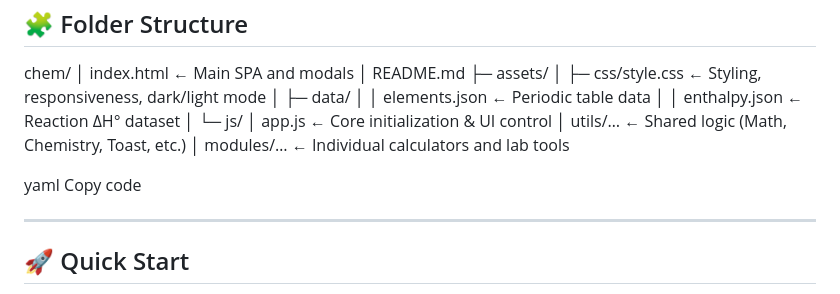
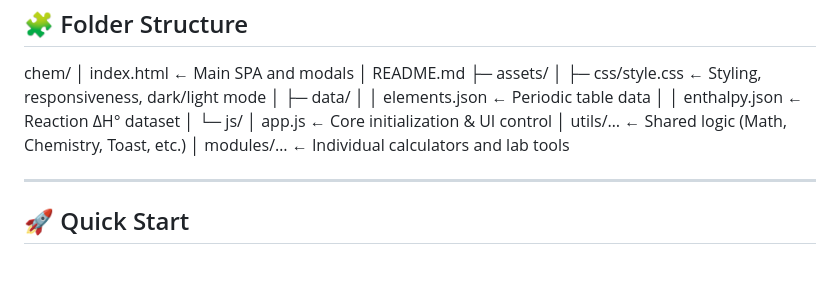
Before and after one commit to Noamismach/ChemTools, a Markdown page: README.md, the part around the change. GitHub-like rendering; blank space fills up the shorter version.

Commit message:
Remove YAML section from README
Removed unnecessary YAML section from README.

```diff
--- a/README.md
+++ b/README.md
@@ -56,9 +56,6 @@ chem/
 │ utils/… ← Shared logic (Math, Chemistry, Toast, etc.)
 │ modules/… ← Individual calculators and lab tools
 
-yaml
-Copy code
-
 ---
 
 ## 🚀 Quick Start
```
